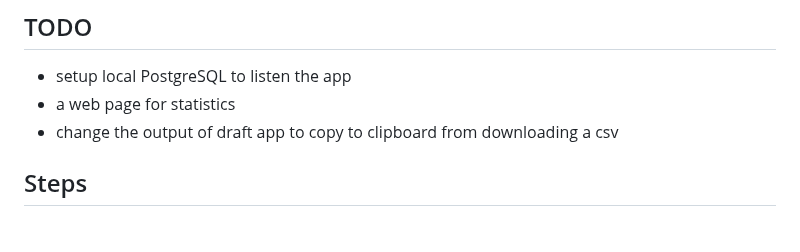
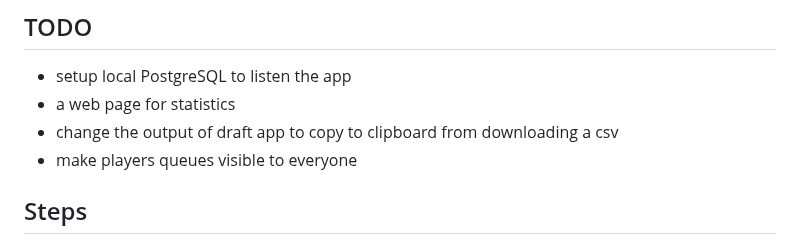
Before and after one commit to EeroAnt/CubeDraftSimulator, a Markdown page: README.md, the part around the change. Drawn GitHub-style.

```diff
--- a/README.md
+++ b/README.md
@@ -36,6 +36,7 @@ Version 1.0.0 is up and running. Deckbuilder is not functional, but drafting wor
  - setup local PostgreSQL to listen the app
  - a web page for statistics
  - change the output of draft app to copy to clipboard from downloading a csv
+ - make players queues visible to everyone
 
 ## Steps
 
```
